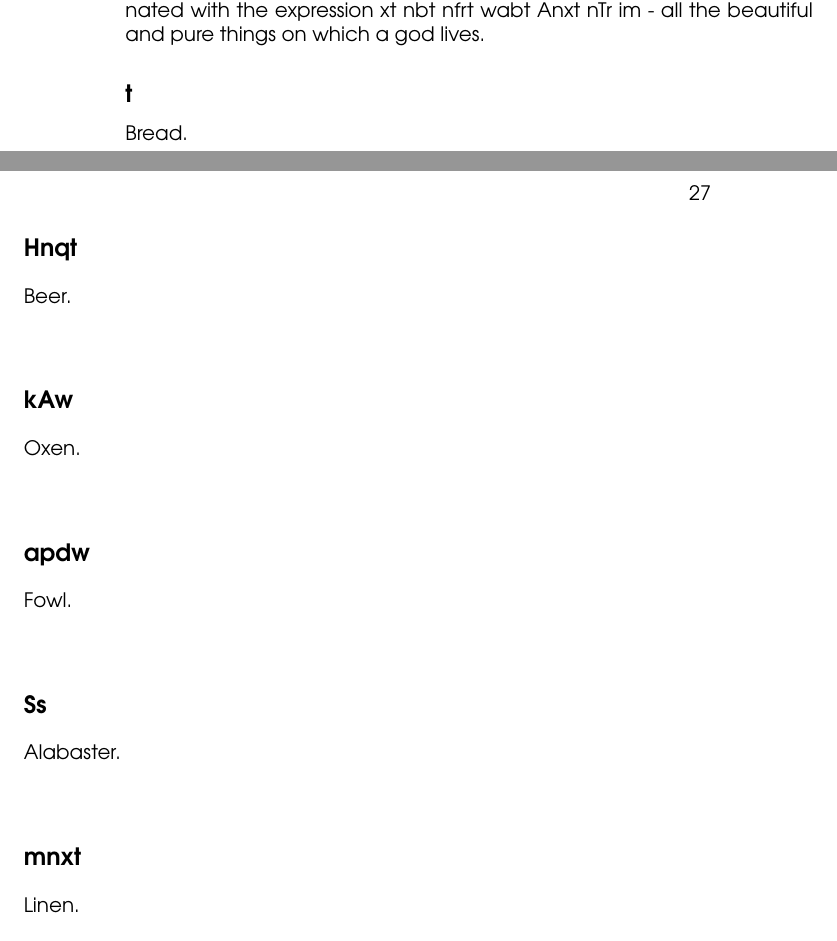
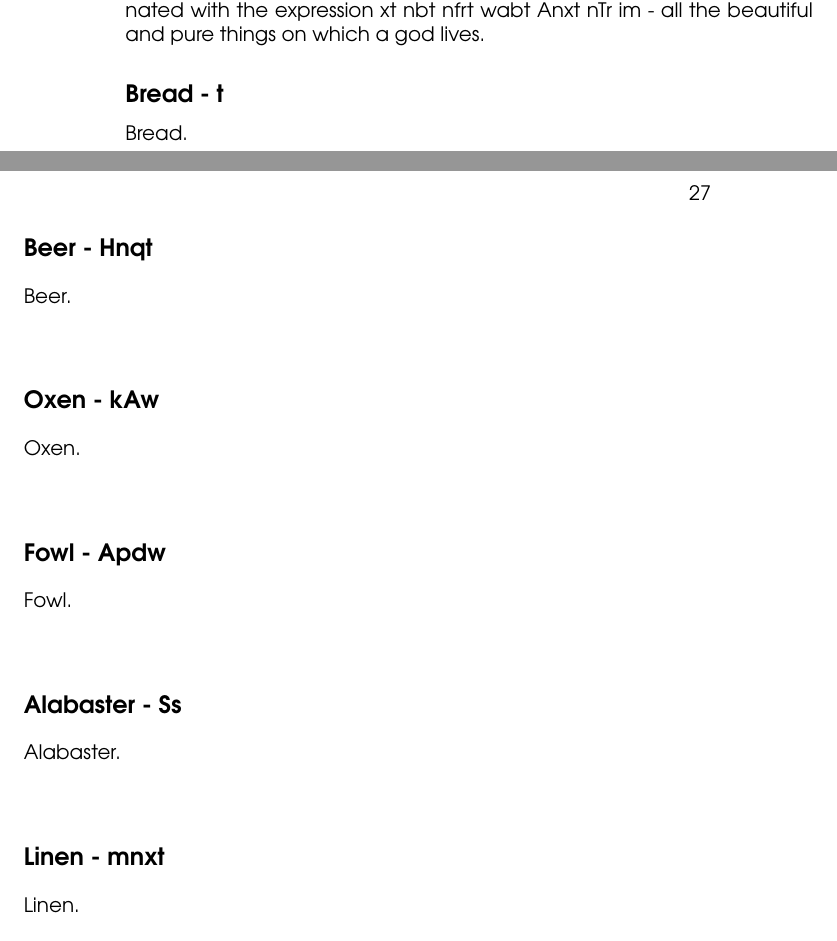
Before and after one commit to semiessessi/offering-formula-guide, a LaTeX book (tex/main.tex, which reads tex/outline.tex): two parts of pages 26 and 27 of 35, joined at a grey line, cut so that both start at the same text. Compiled offline with XeLaTeX; a missing font is replaced by an installed copy or a similar font.

Commit message:
more tiny toc tweaks etc.

```diff
--- a/tex/outline.tex
+++ b/tex/outline.tex
@@ -68,31 +68,38 @@ The hieroglyph contains the bread and beer signs, but this is by convention, and
 
 Thee is something of a standard list of offerings, which is usually terminated with the expression xt nbt nfrt wabt Anxt nTr im - all the beautiful and pure things on which a god lives.
 
-\subsection*{t}
+\subsection*{Bread - t}
+\addcontentsline{toc}{subsection}{t}
 
 Bread.
 
-\subsection*{Hnqt}
+\subsection*{Beer - Hnqt}
+\addcontentsline{toc}{subsection}{Hnqt}
 
 Beer.
 
-\subsection*{kAw}
+\subsection*{Oxen - kAw}
+\addcontentsline{toc}{subsection}{kAw}
 
 Oxen.
 
-\subsection*{apdw}
+\subsection*{Fowl - Apdw}
+\addcontentsline{toc}{subsection}{Apdw}
 
 Fowl.
 
-\subsection*{Ss}
+\subsection*{Alabaster - Ss}
+\addcontentsline{toc}{subsection}{Ss}
 
 Alabaster.
 
-\subsection*{mnxt}
+\subsection*{Linen - mnxt}
+\addcontentsline{toc}{subsection}{mnxt}
 
 Linen.
 
 \section*{God(s)}
+\addcontentsline{toc}{section}{God(s)}
 
 \subsection*{Anubis, he sits on his mountain}
 
```
